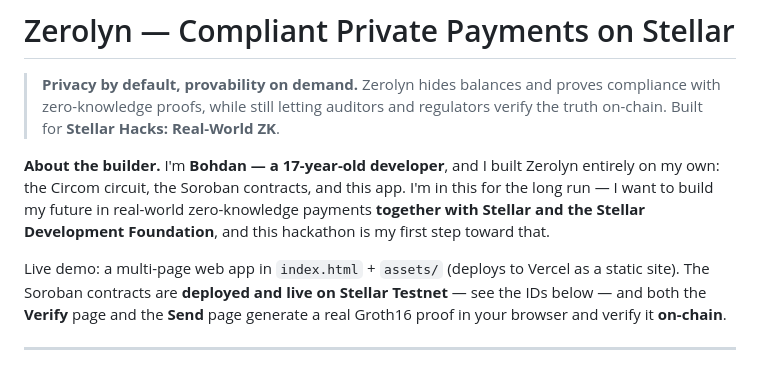
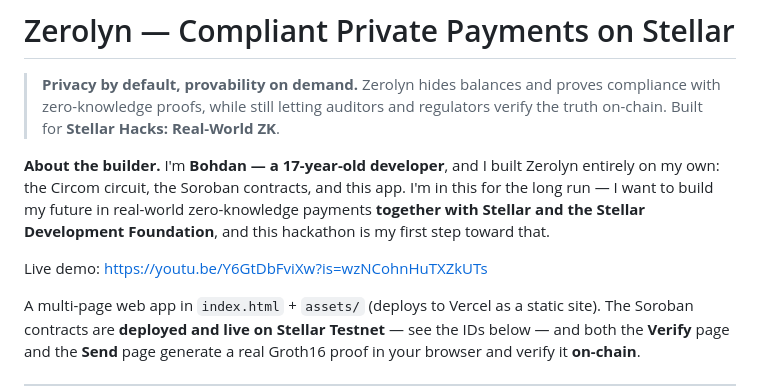
Before and after one commit to aar0n4ik/zerolyn, a Markdown page: README.md, the part around the change. GitHub-like rendering.

```diff
--- a/README.md
+++ b/README.md
@@ -6,7 +6,9 @@
 
 **About the builder.** I'm **Bohdan — a 17-year-old developer**, and I built Zerolyn entirely on my own: the Circom circuit, the Soroban contracts, and this app. I'm in this for the long run — I want to build my future in real-world zero-knowledge payments **together with Stellar and the Stellar Development Foundation**, and this hackathon is my first step toward that.
 
-Live demo: a multi-page web app in `index.html` + `assets/` (deploys to Vercel as a static site).
+Live demo: https://youtu.be/Y6GtDbFviXw?is=wzNCohnHuTXZkUTs
+
+A multi-page web app in `index.html` + `assets/` (deploys to Vercel as a static site).
 The Soroban contracts are **deployed and live on Stellar Testnet** — see the IDs below — and both the
 **Verify** page and the **Send** page generate a real Groth16 proof in your browser and verify it **on-chain**.
 
```
